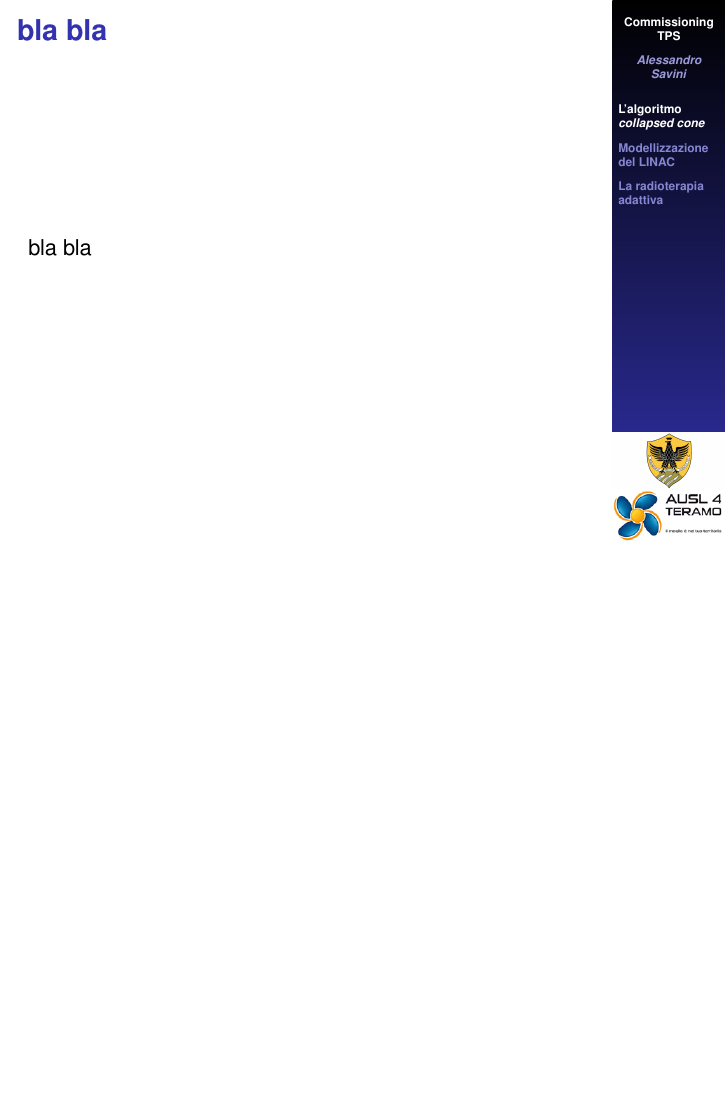
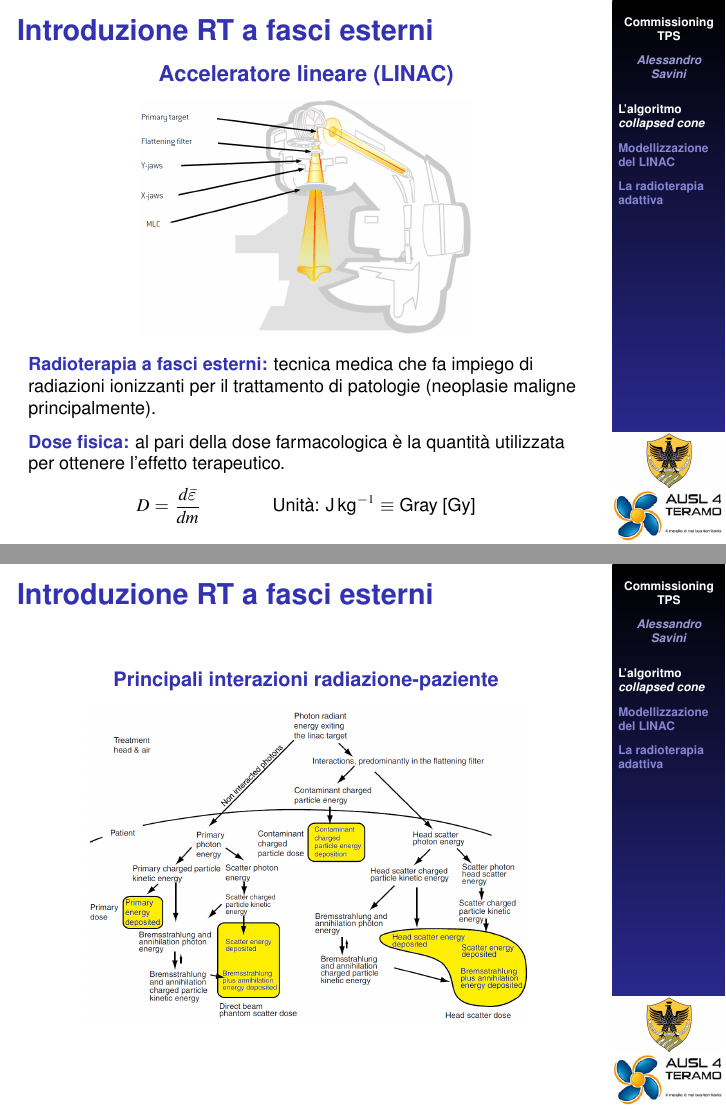
Before and after one commit to alesavini/MySpecThesis, LaTeX slides (pres/pres.tex): page 2 of 6 before the commit and pages 2 and 3 of 9 after it, the two joined at a grey line, the shorter picture padded with empty space. Compiled offline with pdfLaTeX.

Commit message:
Presentazione inizio intro

```diff
--- a/pres/pres.tex
+++ b/pres/pres.tex
@@ -48,6 +48,7 @@
 \setbeamercolor*{bibliography entry title}{fg=black}
 
 \newcommand{\ac}{\\ \vspace{0.2cm}}
+\newcommand{\de}{\,\text{d}}
 
 \title[Commissioning TPS]{Commissioning di un sistema di elaborazione di piani di trattamento radioterapici\\\vspace*{.05cm}
         per tecniche 3D-CRT, IMRT,\\\vspace*{.1cm} VMAT e Radioterapia Adattiva}
@@ -125,6 +126,26 @@
 
 
 \section[L'algoritmo \protect\textit{collapsed cone}]{L'algoritmo \protect\textit{collapsed cone} e la sua implementazione in RayStation}
-\begin{frame}{bla bla}
-bla bla
+
+\begin{frame}{Introduzione RT a fasci esterni}
+\begin{center}
+\structure{Acceleratore lineare (LINAC)}\\ \vspace{.2cm}
+\includegraphics[width=.6\textwidth]{../cap1/linac.PNG}
+\end{center}
+\footnotesize
+\structure{Radioterapia a fasci esterni:} tecnica medica che fa impiego di radiazioni ionizzanti per il trattamento di patologie (neoplasie maligne principalmente).\ac
+\structure{Dose fisica:} al pari della dose farmacologica è la quantità utilizzata per ottenere l'effetto terapeutico.
+$$D = \frac{d \bar{\varepsilon}}{d m} \qquad\qquad \text{Unità: J\,kg}^{-1} \equiv \text{Gray [Gy]}$$
 \end{frame}
+
+\begin{frame}{Introduzione RT a fasci esterni}
+\begin{center}
+\small
+\structure{Principali interazioni radiazione-paziente}\\ \vspace{.2cm}
+\includegraphics[width=.8\textwidth]{../cap1/processes.PNG}
+\end{center}
+\end{frame}
+
+
+
+\begin{frame}{Introduzione RT a fasci esterni}
```
Also changed, not shown: pres/pres.tex (22 more changed lines).
